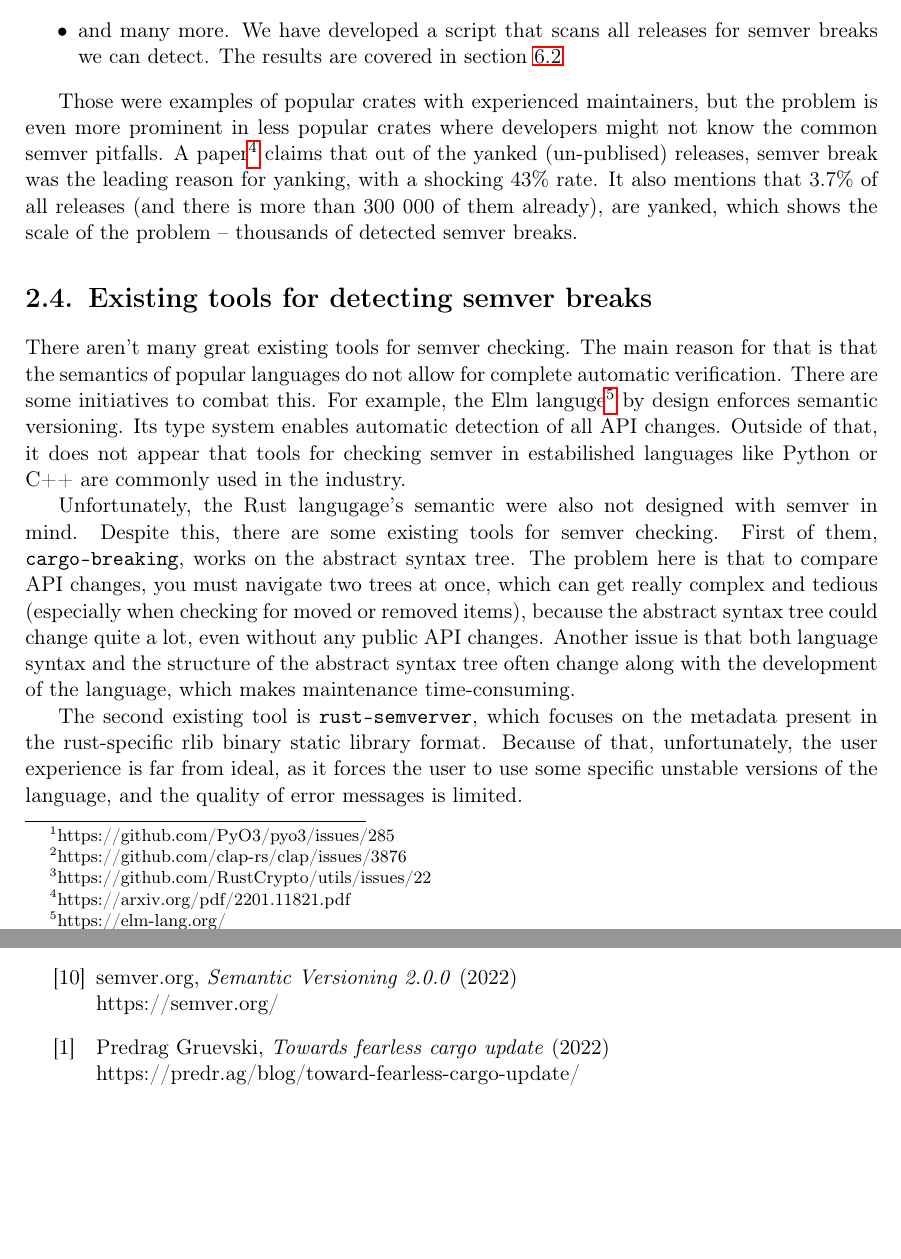
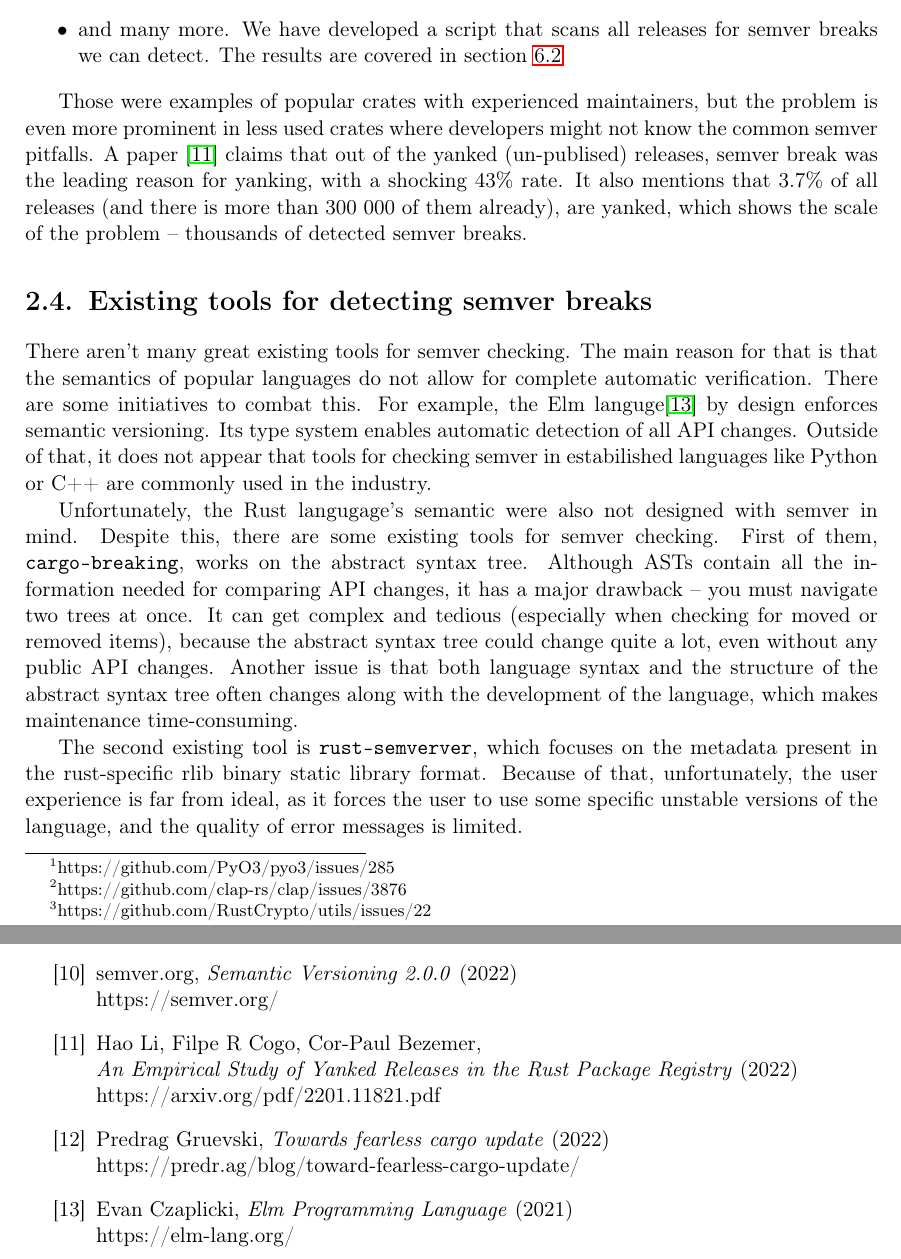
Before and after one commit to tonowak/bachelors-thesis, a LaTeX thesis (thesis-en.tex): two parts of pages 16 and 31 of 33, joined at a grey line, cut so that both start at the same text, the shorter picture padded with empty space. Compiled offline with pdfLaTeX.

Commit message:
Minor changes, moving to cite from footnote
Signed-off-by: Michał Staniewski <m.staniewzki@gmail.com>

```diff
--- a/thesis-en.tex
+++ b/thesis-en.tex
@@ -370,15 +370,15 @@ would decrease. Even though yanking the release seems easy, fixing the semver br
 
 Some of popular Rust crates with millions of downloads happened to break semver:
 \begin{itemize}
-    \item {\ttfamily pyo3 v0.5.1} accidentally changed a function signature\footnote{https://github.com/PyO3/pyo3/issues/285},
+    \item {\ttfamily pyo3 v0.5.1} accidentally changed a function signature \footnote{https://github.com/PyO3/pyo3/issues/285},
     \item {\ttfamily clap v3.2.0} accidentally had a type stop implementing an auto-trait\footnote{https://github.com/clap-rs/clap/issues/3876},
     \item multiple {\ttfamily block-buffer} versions accidentally broke their MSRV contract\footnote{https://github.com/RustCrypto/utils/issues/22},
     \item and many more. We have developed a script that scans all releases
 		for semver breaks we can detect. The results are covered in section \ref{r:section_scanning_script}
 \end{itemize}
 
-Those were examples of popular crates with experienced maintainers, but the problem is even more prominent in less popular crates
-where developers might not know the common semver pitfalls. A paper\footnote{https://arxiv.org/pdf/2201.11821.pdf}
+Those were examples of popular crates with experienced maintainers, but the problem is even more prominent in less used crates
+where developers might not know the common semver pitfalls. A paper \cite{paper}
 claims that out of the yanked (un-publised) releases,
 semver break was the leading reason for yanking, with a shocking 43\% rate.
 It also mentions that 3.7\% of all releases (and there is more than 300 000 of them already),
@@ -390,7 +390,7 @@ There aren't many great existing tools for semver checking.
 The main reason for that is that the semantics of popular languages
 do not allow for complete automatic verification.
 There are some initiatives to combat this. For example,
-the Elm languge\footnote{https://elm-lang.org/} by design enforces semantic versioning.
+the Elm languge\cite{elm-lang} by design enforces semantic versioning.
 Its type system enables automatic detection of all API changes.
 Outside of that, it does not appear that tools for checking semver
 in estabilished languages like Python or C++ are commonly used in the industry.
@@ -398,11 +398,12 @@ in estabilished languages like Python or C++ are commonly used in the industry.
 Unfortunately, the Rust langugage's semantic were also not designed with semver in mind.
 Despite this, there are some existing tools for semver checking.
 First of them, \texttt{cargo-breaking}, works on the abstract syntax tree.
-The problem here is that to compare API changes, you must navigate two trees at once,
-which can get really complex and tedious (especially when checking for moved or removed items), because the abstract syntax tree could change quite a lot,
+Although ASTs contain all the information needed for comparing API changes,
+it has a major drawback -- you must navigate two trees at once.
+It can get complex and tedious (especially when checking for moved or removed items), because the abstract syntax tree could change quite a lot,
 even without any public API changes.
 Another issue is that both language syntax and the structure of the abstract syntax tree
-often change along with the development of the language, which makes maintenance time-consuming.
+often changes along with the development of the language, which makes maintenance time-consuming.
 
 The second existing tool is \texttt{rust-semverver}, which focuses on
 the metadata present in the rust-specific rlib binary static library format.
@@ -747,13 +748,20 @@ TODO:
 	\textit{Semantic Versioning 2.0.0} (2022) \\
 	https://semver.org/
 
-% State of the art references:
-\bibitem[1]{beaman} Predrag Gruevski,
+\bibitem{paper} Hao Li, Filpe R Cogo, Cor-Paul Bezemer, \\
+    \textit{An Empirical Study of Yanked Releases in the Rust Package Registry}
+    (2022) \\ https://arxiv.org/pdf/2201.11821.pdf
+
+\bibitem{fearless-cargo-update} Predrag Gruevski,
     \textit{Towards fearless cargo update} (2022) \\
     https://predr.ag/blog/toward-fearless-cargo-update/
 
+\bibitem{elm-lang} Evan Czaplicki,
+    \textit{Elm Programming Language} (2021) \\
+    https://elm-lang.org/
+
+
 \end{thebibliography}
-
 %%%%%%%%%%%%%%%%%%%%%%%%%%%%%%%%%%%%%%%
 %             Attachments             %
 %%%%%%%%%%%%%%%%%%%%%%%%%%%%%%%%%%%%%%%
```
Also changed, not shown: thesis-en.tex (10 more changed lines).
